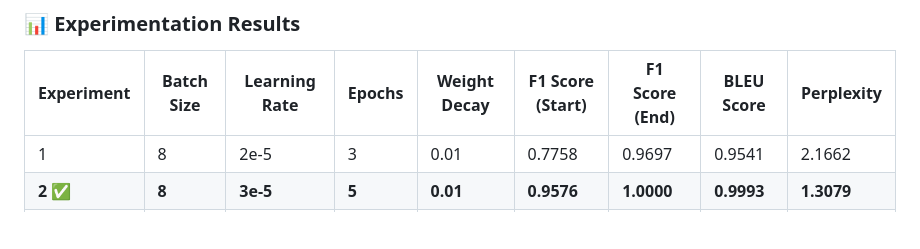
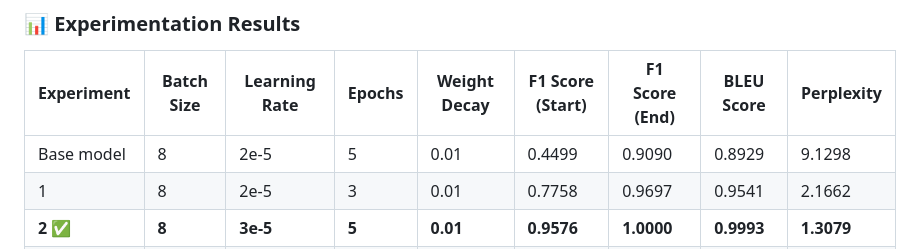
Before and after one commit to Elhameed/AGRICULTURE-SPECIFIC-CHAT-BOT, a Markdown page: README.md, the part around one of its changes. Drawn GitHub-style; blank space fills up the shorter version.

```diff
--- a/README.md
+++ b/README.md
@@ -95,6 +95,7 @@ Each experiment was evaluated based on:
 
 | Experiment | Batch Size | Learning Rate | Epochs | Weight Decay | F1 Score (Start) | F1 Score (End) | BLEU Score | Perplexity |
 |------------|------------|---------------|--------|--------------|------------------|----------------|------------|------------|
+| Base model | 8          | 2e-5          | 5      | 0.01         | 0.4499           | 0.9090         | 0.8929     | 9.1298     |
 | 1          | 8          | 2e-5          | 3      | 0.01         | 0.7758           | 0.9697         | 0.9541     | 2.1662     |
 | **2 ✅**   | **8**      | **3e-5**      | **5**  | **0.01**     | **0.9576**       | **1.0000**     | **0.9993** | **1.3079** |
 | 3          | 8          | 5e-5          | 7      | 0.01         | 0.9576           | 1.0000         | 0.9993     | 1.3635     |
```
Also changed, not shown: other parts of README.md (+4 -0 lines).
